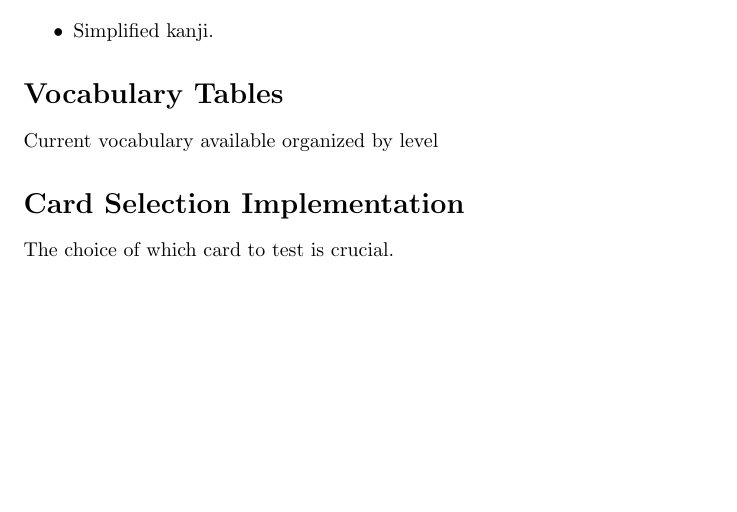
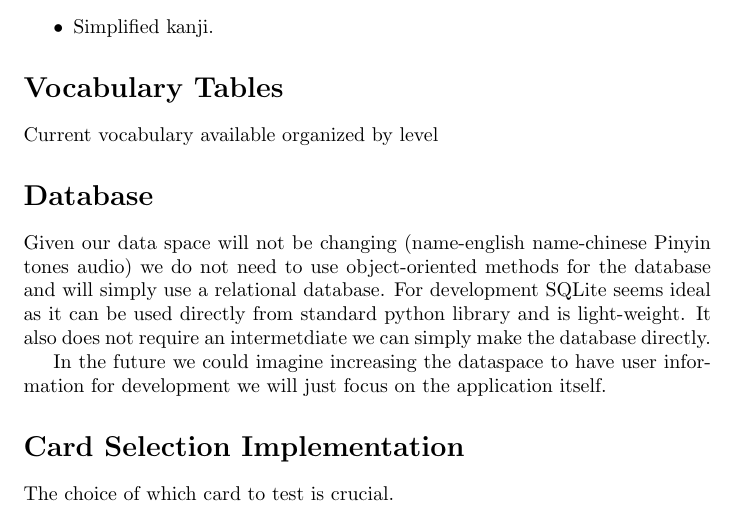
Before and after one commit to swflynn/Chinese-English-App, a LaTeX document (write_up/write_up.tex): part of the page, cut so that both start at the same text, the shorter picture padded with empty space. Compiled offline with pdfLaTeX.

Commit message:
Begin database dev

```diff
--- a/write_up/write_up.tex
+++ b/write_up/write_up.tex
@@ -47,6 +47,18 @@ people with linguistics and education backgrouds to comment on our approach
 \section*{Vocabulary Tables}
 Current vocabulary available organized by level
 
+\section*{Database}
+Given our data space will not be changing (name-english name-chinese Pinyin
+tones audio) we do not need to use object-oriented methods for the database and will
+simply use a relational database.
+For development SQLite seems ideal as it can be used directly from standard
+python library and is light-weight.
+It also does not require an intermetdiate we can simply make the database
+directly.
+
+In the future we could imagine increasing the dataspace to have user information
+for development we will just focus on the application itself.
+
 \section*{Card Selection Implementation}
 The choice of which card to test is crucial.
 
```
Also changed, not shown: write_up/write_up.pdf, 1 other file.
